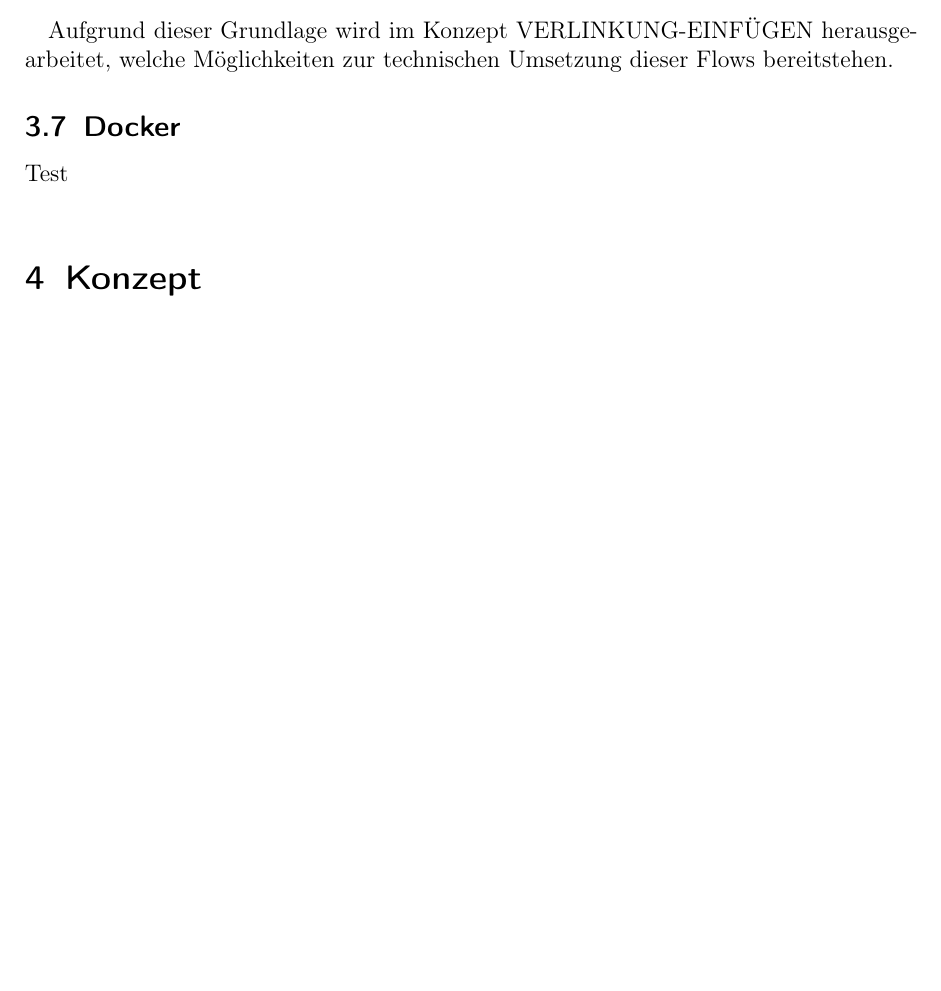
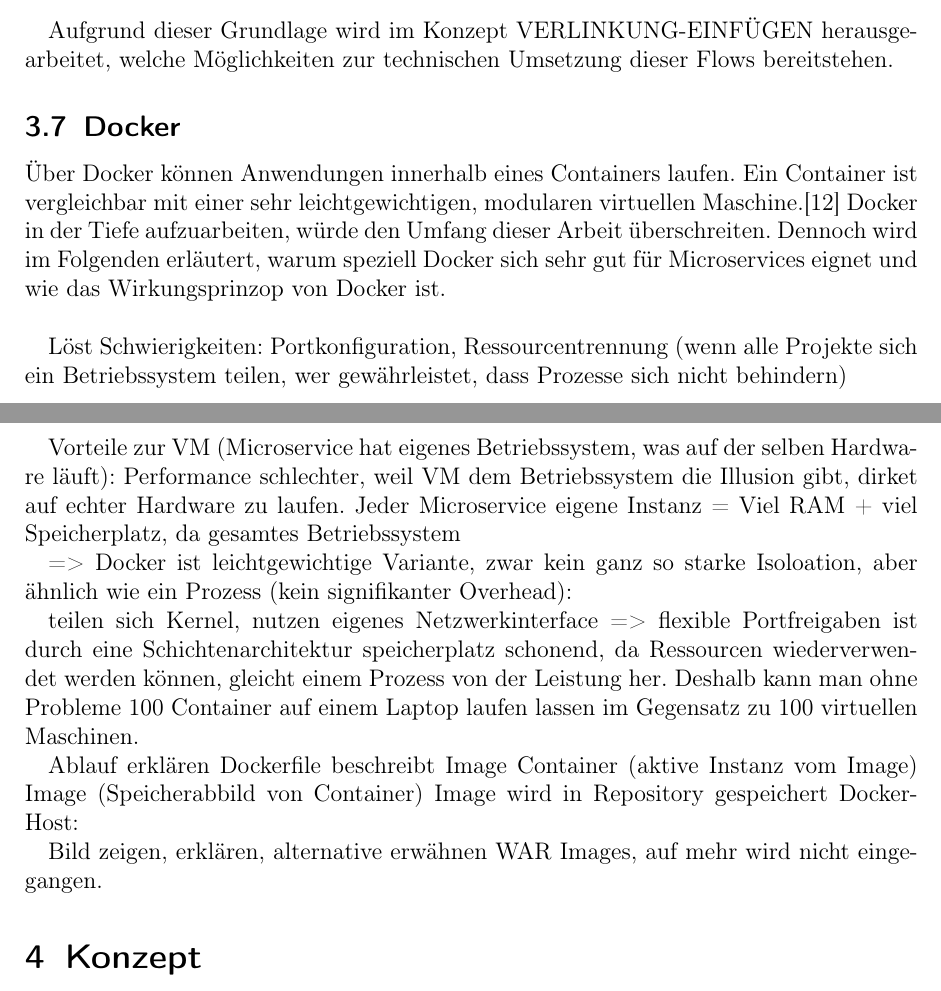
Before and after one commit to kuzdu/collegeDataScience, a LaTeX document (Microservice Arbeit/microservices.tex, which reads Microservice Arbeit/grundlagen.tex): part of page 20 of 23 before the commit and two parts of pages 20 and 21 of 24 after it, the two joined at a grey line, cut so that both start at the same text, the shorter picture padded with empty space. Compiled offline with pdfLaTeX.

Commit message:
add some informationen about docker

```diff
--- a/Microservice Arbeit/grundlagen.tex
+++ b/Microservice Arbeit/grundlagen.tex
@@ -369,5 +369,24 @@
 
 \subsection{Docker}
 
-Test
-\\
+Über Docker können Anwendungen innerhalb eines Containers laufen. Ein Container ist vergleichbar mit einer sehr leichtgewichtigen, modularen virtuellen Maschine.\cite{RedHat} Docker in der Tiefe aufzuarbeiten, würde den Umfang dieser Arbeit überschreiten. Dennoch wird im Folgenden erläutert, warum speziell Docker sich sehr gut für Microservices eignet und wie das Wirkungsprinzop von Docker ist. \\
+
+
+Löst Schwierigkeiten: Portkonfiguration, Ressourcentrennung (wenn alle Projekte sich ein Betriebssystem teilen, wer gewährleistet, dass Prozesse sich nicht behindern)
+
+Vorteile zur VM (Microservice hat eigenes Betriebssystem, was auf der selben Hardware läuft): Performance schlechter, weil VM dem Betriebssystem die Illusion gibt, dirket auf echter Hardware zu laufen.
+Jeder Microservice eigene Instanz = Viel RAM + viel Speicherplatz, da gesamtes Betriebssystem
+
+=> Docker ist leichtgewichtige Variante, zwar kein ganz so starke Isoloation, aber ähnlich wie ein Prozess (kein signifikanter Overhead):
+
+teilen sich Kernel, nutzen eigenes Netzwerkinterface => flexible Portfreigaben
+ist durch eine Schichtenarchitektur speicherplatz schonend, da Ressourcen wiederverwendet werden können, gleicht einem Prozess von der Leistung her. Deshalb kann man ohne Probleme 100 Container auf einem Laptop laufen lassen im Gegensatz zu 100 virtuellen Maschinen.
+
+Ablauf erklären
+Dockerfile beschreibt Image
+Container (aktive Instanz vom Image)
+Image (Speicherabbild von Container)
+Image wird in Repository gespeichert
+Docker-Host:
+
+Bild zeigen, erklären, alternative erwähnen WAR Images, auf mehr wird nicht eingegangen.
```
Also changed, not shown: Microservice Arbeit/literatur.bib (+8 -0 lines), Microservice Arbeit/Bilder/docker_architektur_edited.png (added), Microservice Arbeit/microservices.bbl (deleted), Microservice Arbeit/microservices.pdf, 8 other files.
